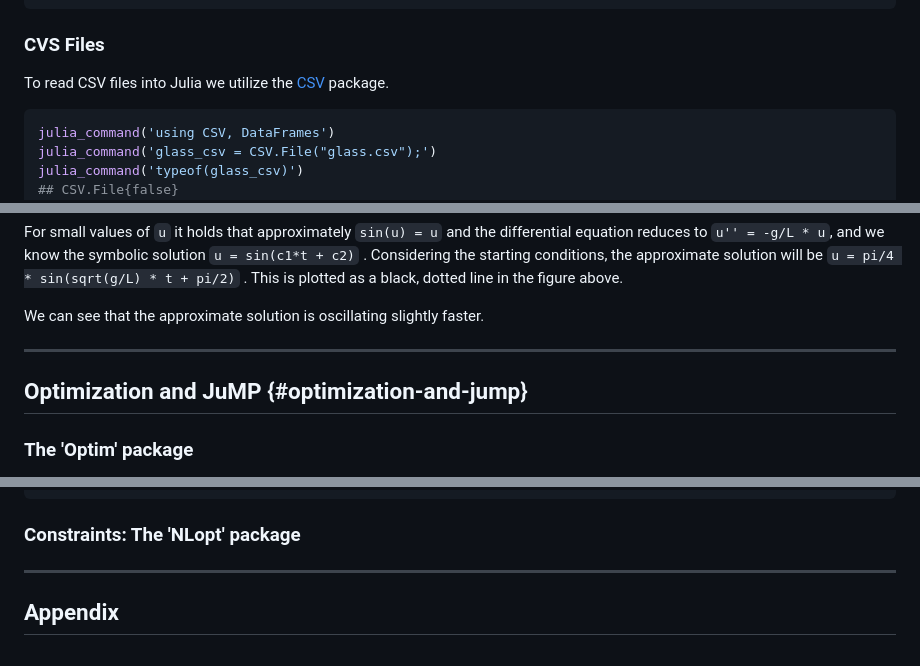
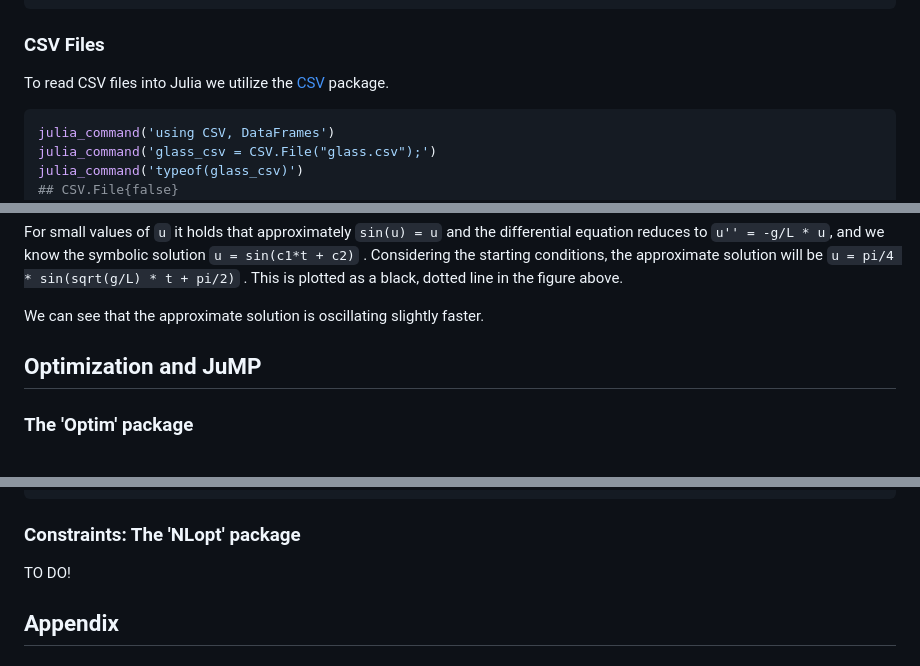
Before and after one commit to hwborchers/juliaCall2, a Markdown page: index.md, 3 parts joined by grey strips. Drawn GitHub-style.

````diff
--- a/index.md
+++ b/index.md
@@ -493,7 +492,7 @@ julia_command('head(planets)')
 │ 6   │ 0.25    │ 3.024   │ 0.02    │
 ```
 
-### CVS Files
+### CSV Files
 
 To read CSV files into Julia we utilize the [CSV]() package.
 
@@ -1007,9 +1003,8 @@ This is plotted as a black, dotted line in the figure above.
 
 We can see that the approximate solution is oscillating slightly faster.
 
-------------------------------------------------------------------------
 
-## Optimization and JuMP {#optimization-and-jump}
+## Optimization and JuMP
 
 ### The 'Optim' package
 
@@ -1149,7 +1144,8 @@ julia_eval("getvalue(x)")
 
 ### Constraints: The 'NLopt' package
 
-------------------------------------------------------------------------
+TO DO!
+
 
 ## Appendix
 
````
Also changed, not shown: other parts of index.md (+7 -11 lines).
